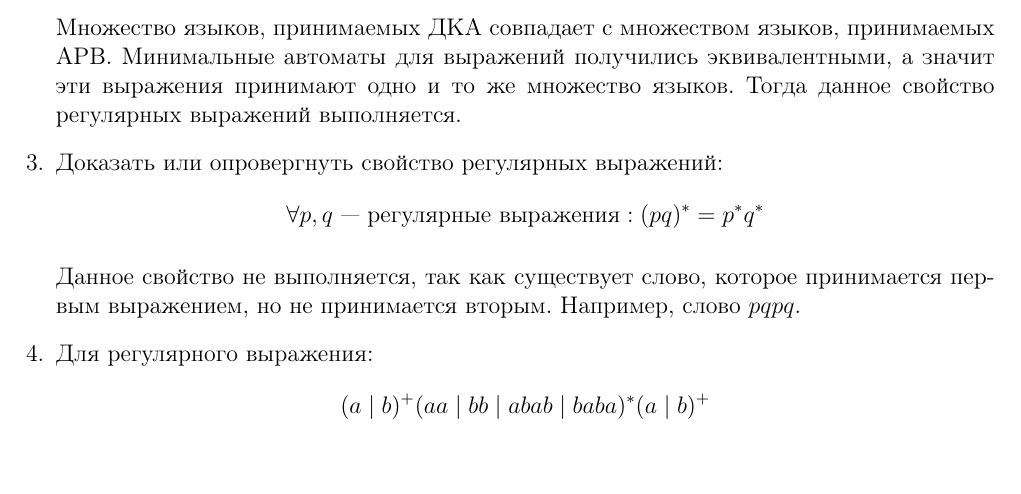
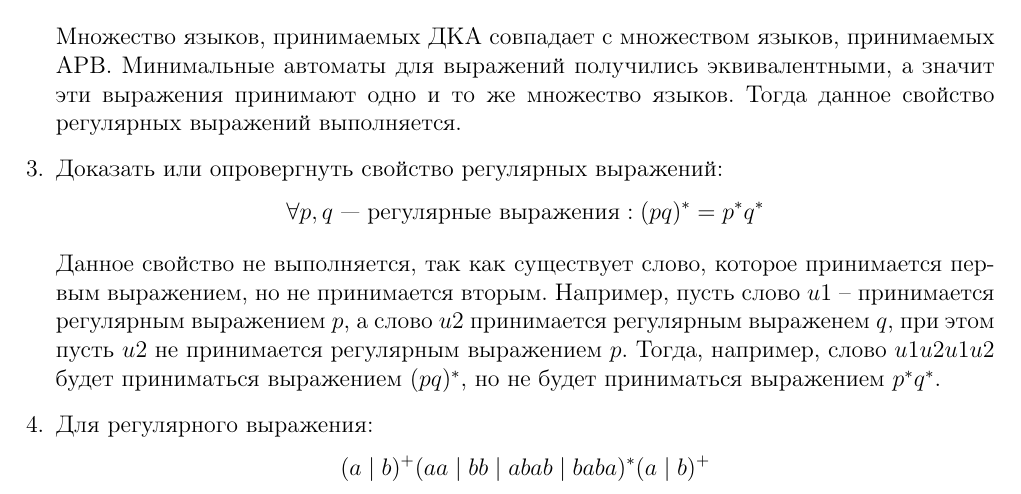
Before and after one commit to kajigor/fl_2020_itmo_spr, a LaTeX problem sheet (hw/HW04.tex): part of page 4 of 5, cut so that both start at the same text, the shorter picture padded with empty space. Compiled offline with pdfLaTeX.

Commit message:
done 1,2,3 latex

```diff
--- a/hw/HW04.tex
+++ b/hw/HW04.tex
@@ -844,7 +844,9 @@ initial text={}
   \]
 
   Данное свойство не выполняется, так как существует слово, которое принимается первым выражением,
-но не принимается вторым. Например, слово $pqpq$.
+но не принимается вторым. Например, пусть слово $u1$ -- принимается регулярным выражением $p$,
+а слово $u2$ принимается регулярным выраженем $q$, при этом пусть $u2$ не принимается регулярным выражением $p$.
+Тогда, например, слово $u1u2u1u2$ будет приниматься выражением $(p q)^*$, но не будет приниматься выражением $p^* q^*$.
 
   \item Для регулярного выражения:
    \[ (a \mid b)^+ (aa \mid bb \mid abab \mid baba)^* (a \mid b)^+\]
```
Also changed, not shown: hw/HW04.pdf, hw/HW04.tex (3 more changed lines).
